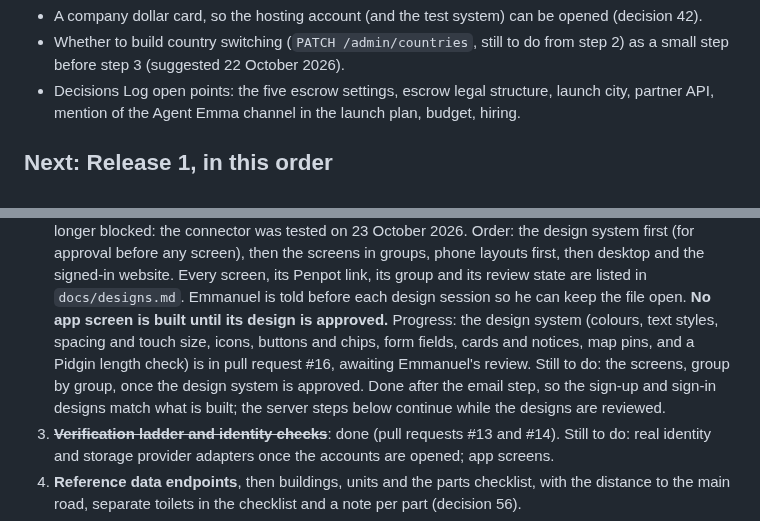
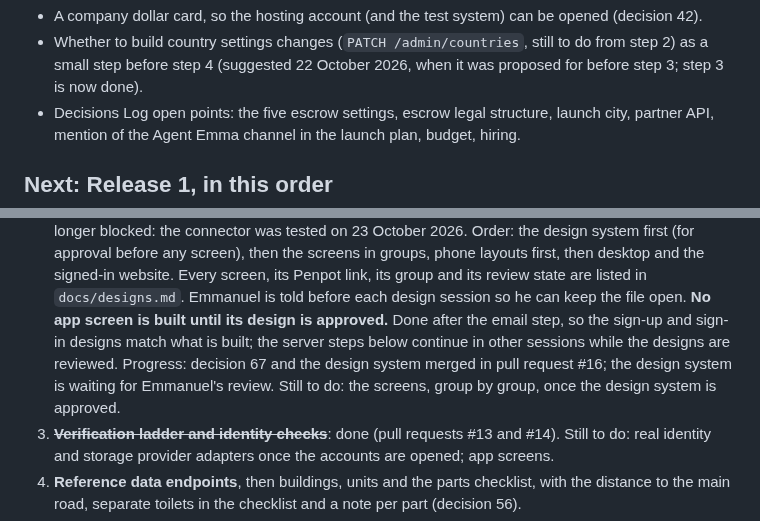
Before and after one commit to projectiles-tech-hub/findhousequick, a Markdown page: docs/STATUS.md, 2 parts joined by grey strips. GitHub-like rendering.

```diff
--- a/docs/STATUS.md
+++ b/docs/STATUS.md
@@ -80,6 +91,6 @@ Updated: 23 October 2026. Read this after CLAUDE.md at the start of every build
 - A company dollar card, so the hosting account (and the test system) can be opened (decision 42).
-- Whether to build country switching (`PATCH /admin/countries`, still to do from step 2) as a small step
-  before step 3 (suggested 22 October 2026).
+- Whether to build country settings changes (`PATCH /admin/countries`, still to do from step 2) as a small step
+  before step 4 (suggested 22 October 2026, when it was proposed for before step 3; step 3 is now done).
 - Decisions Log open points: the five escrow settings, escrow legal structure, launch city, partner API,
   mention of the Agent Emma channel in the launch plan, budget, hiring.
 
@@ -102,10 +113,10 @@ Updated: 23 October 2026. Read this after CLAUDE.md at the start of every build
     signed-in website. Every screen, its Penpot link, its group and its review state are listed in
     `docs/designs.md`. Emmanuel is told before each design session so he can keep the file open. **No app screen
     is built until its design is approved.**
-    Progress: the design system (colours, text styles, spacing and touch size, icons, buttons and chips, form
-    fields, cards and notices, map pins, and a Pidgin length check) is in pull request #16, awaiting Emmanuel's
-    review. Still to do: the screens, group by group, once the design system is approved. Done after the email step, so the sign-up and sign-in designs match
-    what is built; the server steps below continue while the designs are reviewed.
+    Done after the email step, so the sign-up and sign-in designs match what is built; the server steps below
+    continue in other sessions while the designs are reviewed.
+    Progress: decision 67 and the design system merged in pull request #16; the design system is waiting for
+    Emmanuel's review. Still to do: the screens, group by group, once the design system is approved.
 3. ~~**Verification ladder and identity checks**~~: done (pull requests #13 and #14). Still to do: real
    identity and storage provider adapters once the accounts are opened; app screens.
 4. **Reference data endpoints**, then buildings, units and the parts checklist, with the distance to the main
```
Also changed, not shown: other parts of docs/STATUS.md (+26 -15 lines).
